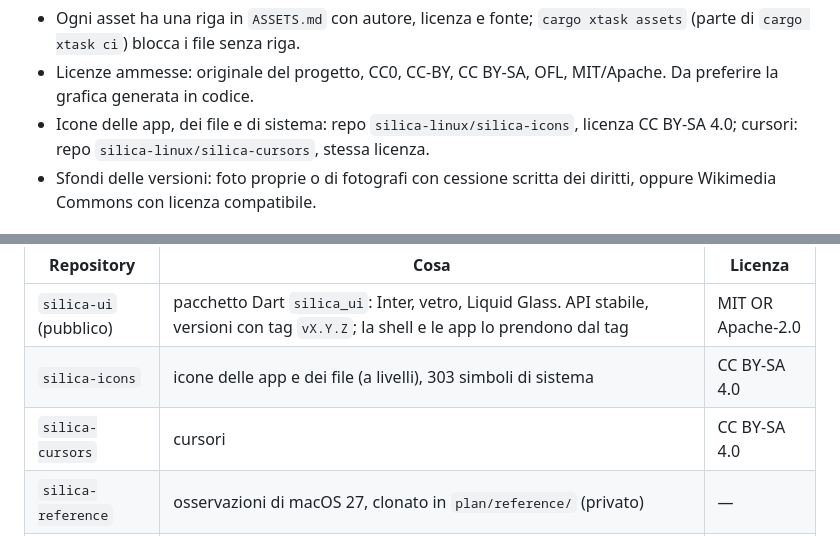
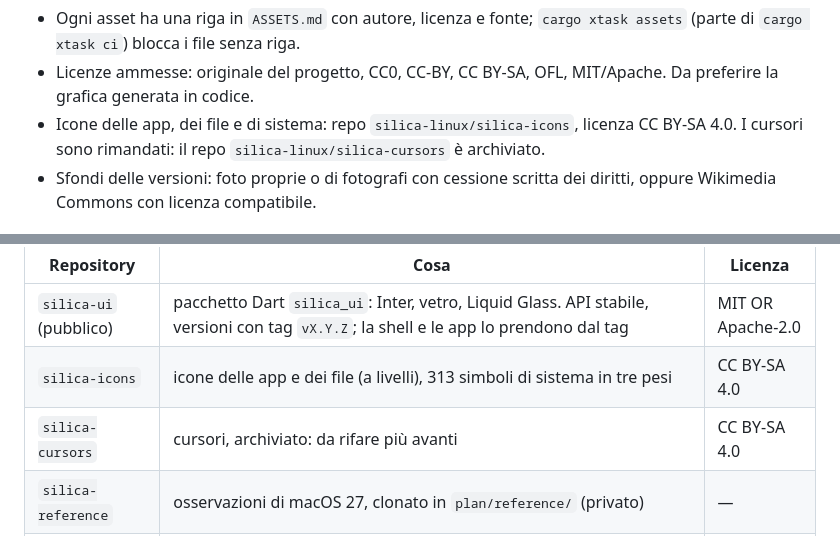
Before and after one commit to silica-linux/silica-desktop, a Markdown page: AGENTS.md, 2 parts joined by grey strips. Drawn GitHub-style.

Commit message:
AGENTS: cursori rimandati, silica-cursors archiviato
Co-Authored-By: Claude Opus 5.5 <noreply@anthropic.com>
Claude-Session: https://claude.ai/code/session_01GB9g5RYT3FbJVoy9kfJvbm

```diff
--- a/AGENTS.md
+++ b/AGENTS.md
@@ -84,7 +84,7 @@ Asset:
 - Licenze ammesse: originale del progetto, CC0, CC-BY, CC BY-SA, OFL, MIT/Apache. Da preferire
   la grafica generata in codice.
 - Icone delle app, dei file e di sistema: repo `silica-linux/silica-icons`, licenza
-  CC BY-SA 4.0; cursori: repo `silica-linux/silica-cursors`, stessa licenza.
+  CC BY-SA 4.0. I cursori sono rimandati: il repo `silica-linux/silica-cursors` è archiviato.
 - Sfondi delle versioni: foto proprie o di fotografi con cessione scritta dei diritti,
   oppure Wikimedia Commons con licenza compatibile.
 
@@ -113,8 +113,8 @@ Gli altri repository di `silica-linux`:
 | Repository | Cosa | Licenza |
 | --- | --- | --- |
 | `silica-ui` (pubblico) | pacchetto Dart `silica_ui`: Inter, vetro, Liquid Glass. API stabile, versioni con tag `vX.Y.Z`; la shell e le app lo prendono dal tag | MIT OR Apache-2.0 |
-| `silica-icons` | icone delle app e dei file (a livelli), 303 simboli di sistema | CC BY-SA 4.0 |
-| `silica-cursors` | cursori | CC BY-SA 4.0 |
+| `silica-icons` | icone delle app e dei file (a livelli), 313 simboli di sistema in tre pesi | CC BY-SA 4.0 |
+| `silica-cursors` | cursori, archiviato: da rifare più avanti | CC BY-SA 4.0 |
 | `silica-reference` | osservazioni di macOS 27, clonato in `plan/reference/` (privato) | — |
 | un repository per app | `mustache` (pubblico, il gestore dei file), poi Impostazioni, Terminale, …: dipendono da `silica-ui`; si costruiscono con `cargo xtask bundle <percorso>` e si lanciano con l'embedder (`--title`, `--app-id`) | MIT OR Apache-2.0 |
 
```
